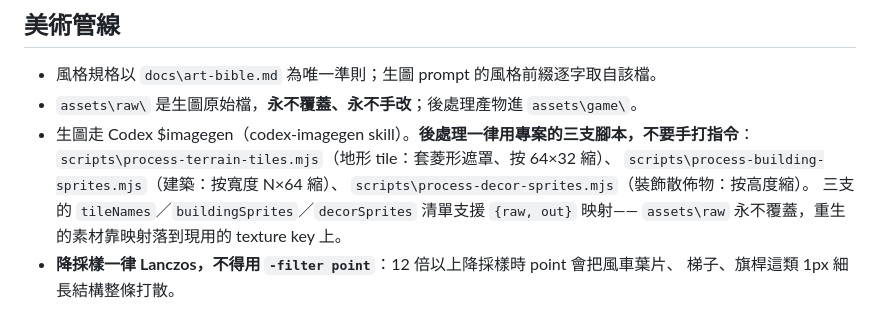
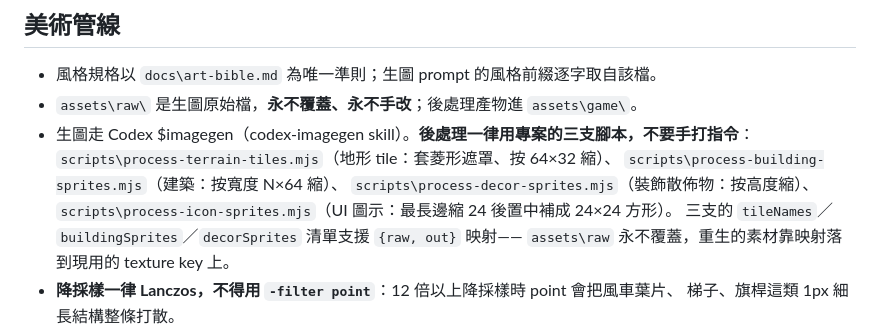
Before and after one commit to q86865511/Arcanopolis, a Markdown page: CLAUDE.md, the part around the change. GitHub-like rendering.

Commit message:
文件: 專案 CLAUDE.md 美術管線段補 process-icon-sprites 第四支腳本
Co-Authored-By: Claude Fable 5.1 <noreply@anthropic.com>

```diff
--- a/CLAUDE.md
+++ b/CLAUDE.md
@@ -21,7 +21,8 @@
 - 生圖走 Codex $imagegen（codex-imagegen skill）。**後處理一律用專案的三支腳本，不要手打指令**：
   `scripts\process-terrain-tiles.mjs`（地形 tile：套菱形遮罩、按 64×32 縮）、
   `scripts\process-building-sprites.mjs`（建築：按寬度 N×64 縮）、
-  `scripts\process-decor-sprites.mjs`（裝飾散佈物：按高度縮）。
+  `scripts\process-decor-sprites.mjs`（裝飾散佈物：按高度縮）、
+  `scripts\process-icon-sprites.mjs`（UI 圖示：最長邊縮 24 後置中補成 24×24 方形）。
   三支的 `tileNames`／`buildingSprites`／`decorSprites` 清單支援 `{raw, out}` 映射——
   `assets\raw` 永不覆蓋，重生的素材靠映射落到現用的 texture key 上。
 - **降採樣一律 Lanczos，不得用 `-filter point`**：12 倍以上降採樣時 point 會把風車葉片、
```
